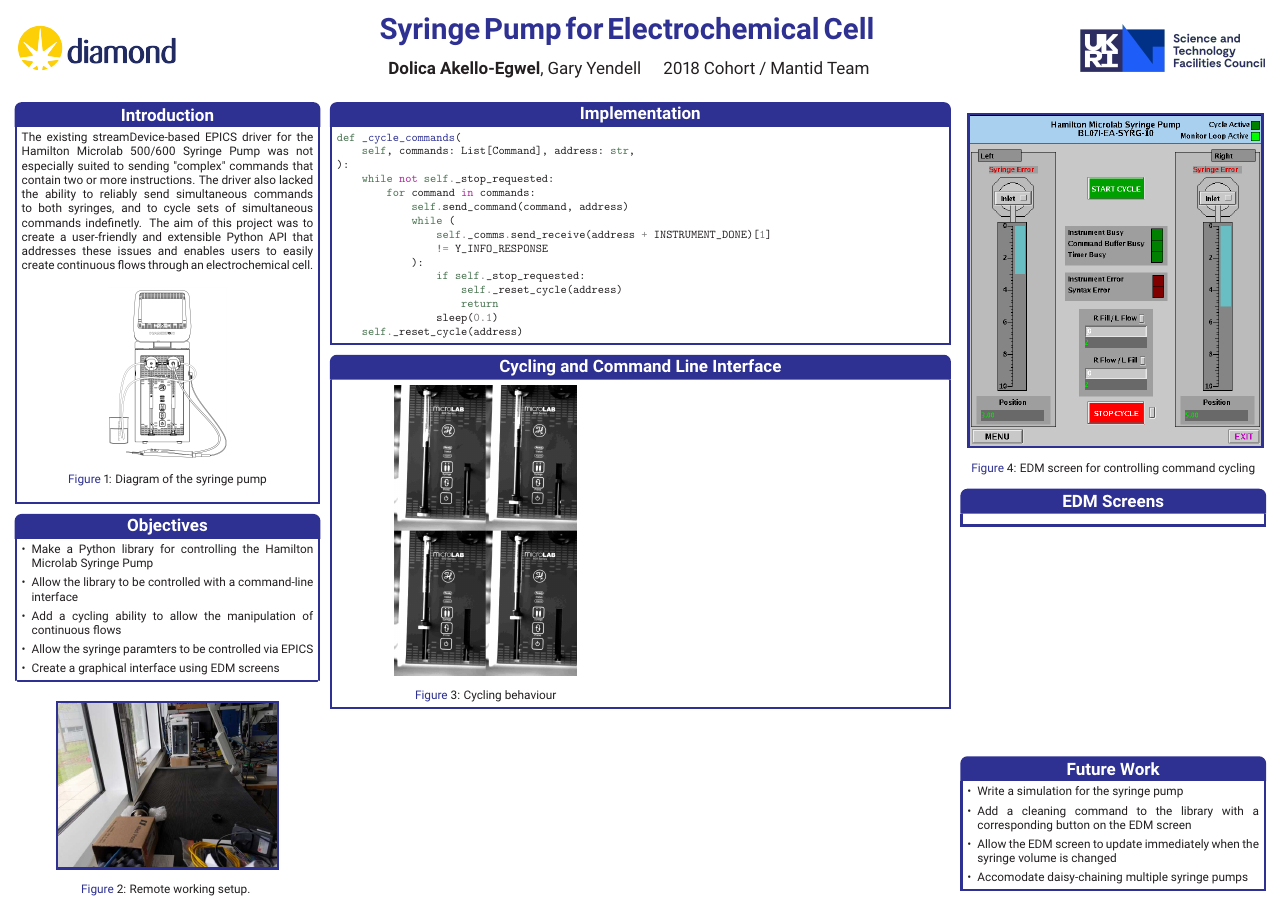
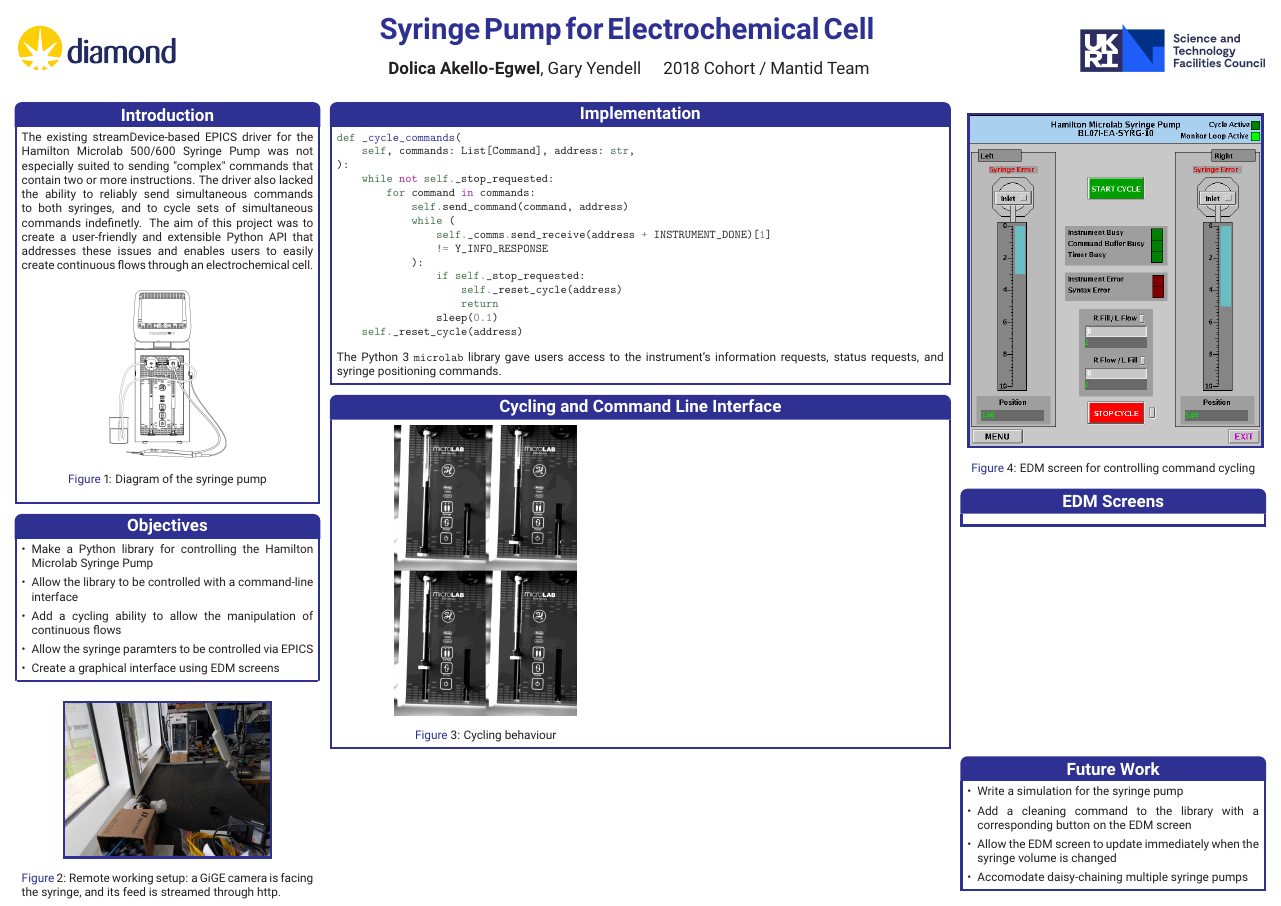
Before and after one commit to DolicaAkelloEgwel/syringeposter, a LaTeX poster (test.tex): the whole page. Compiled offline with pdfLaTeX.

Commit message:
Description for camera stream

```diff
--- a/test.tex
+++ b/test.tex
@@ -112,8 +112,8 @@ through an electrochemical cell.
 \begin{center}
 \vspace{-1em}
 \setlength{\fboxrule}{2pt}
-\fbox{\includegraphics[width=0.75\textwidth]{images/camerasetup}}
-\caption{Remote working setup. }
+\fbox{\includegraphics[width=0.7\textwidth]{images/camerasetup}}
+\caption{Remote working setup: a GiGE camera is facing the syringe, and its feed is streamed through http.}
 \vspace{-1.2em}
 \end{center}
 \end{figure}
@@ -141,6 +141,7 @@ def _cycle_commands(
                 sleep(0.1)
     self._reset_cycle(address)
 \end{minted}
+    The Python 3 \texttt{microlab} library gave users access to the instrument's information requests, status requests, and syringe positioning commands.
 \end{posterbox}
 %----------------------------------------------------------------------------------------
 %	CYCLING
```
